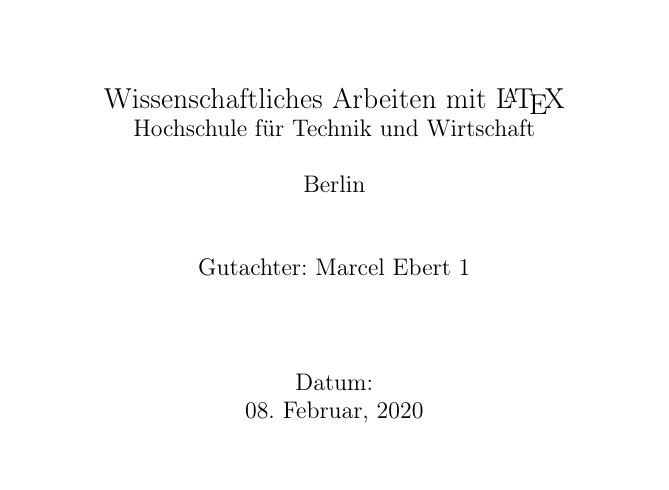
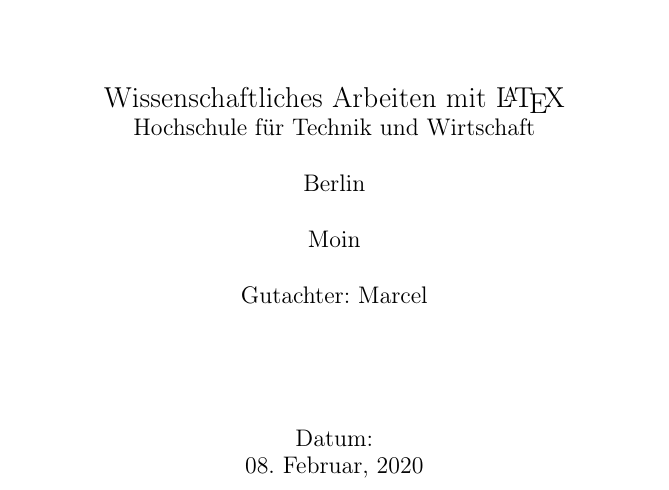
Before and after one commit to HendSch/Latexkurs, a LaTeX document (Studienarbeit.tex): part of page 1 of 16, cut so that both start at the same text, the shorter picture padded with empty space. Compiled offline with pdfLaTeX.

Commit message:
myfirstchange

```diff
--- a/Studienarbeit.tex
+++ b/Studienarbeit.tex
@@ -81,8 +81,10 @@
   Berlin
   \\
   \\
+  Moin\\
   \\
-  Gutachter: Marcel Ebert 1
+  Gutachter: Marcel
+  \\
   \\
   \\
   \\}
```
Also changed, not shown: Studienarbeit.pdf.
